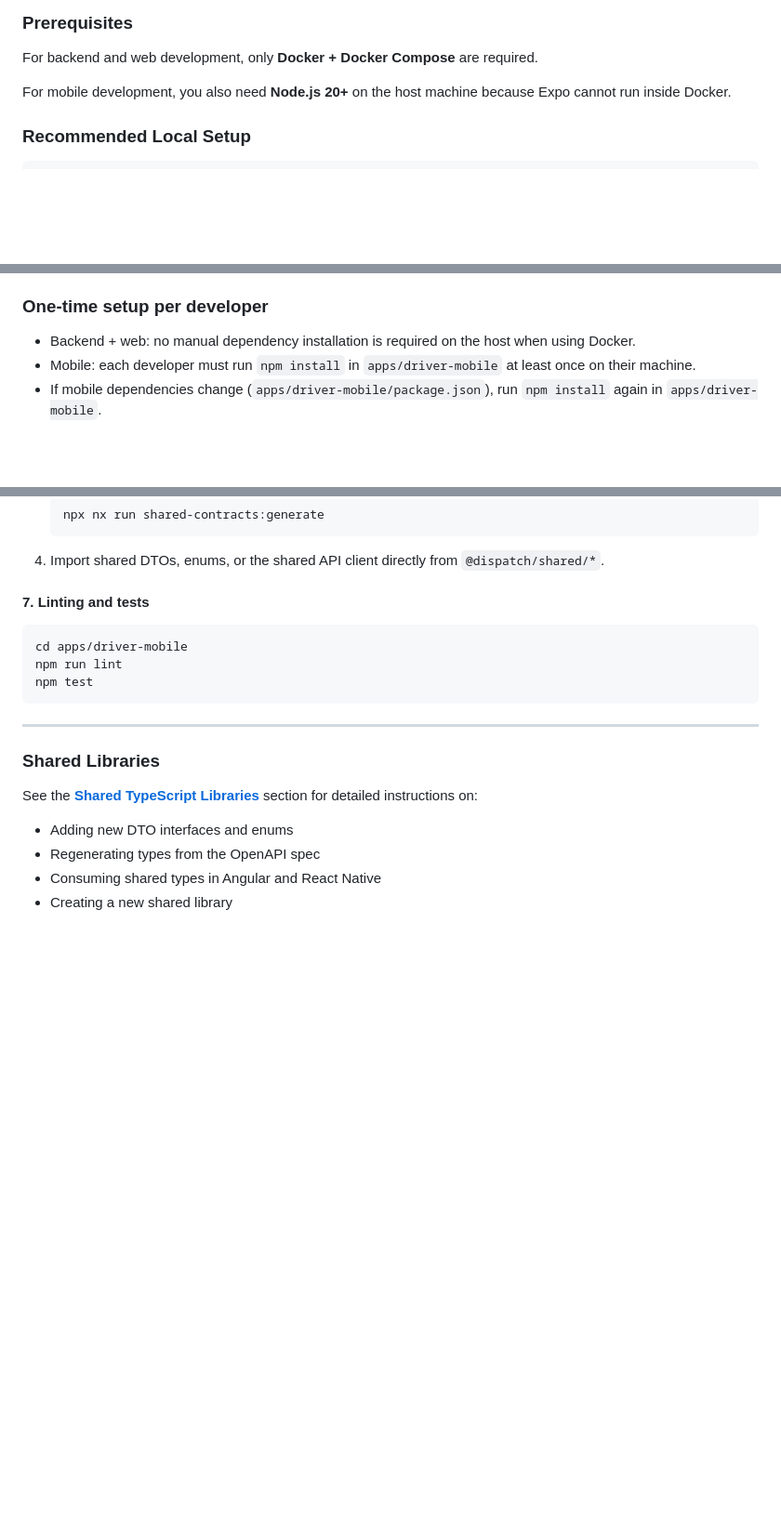
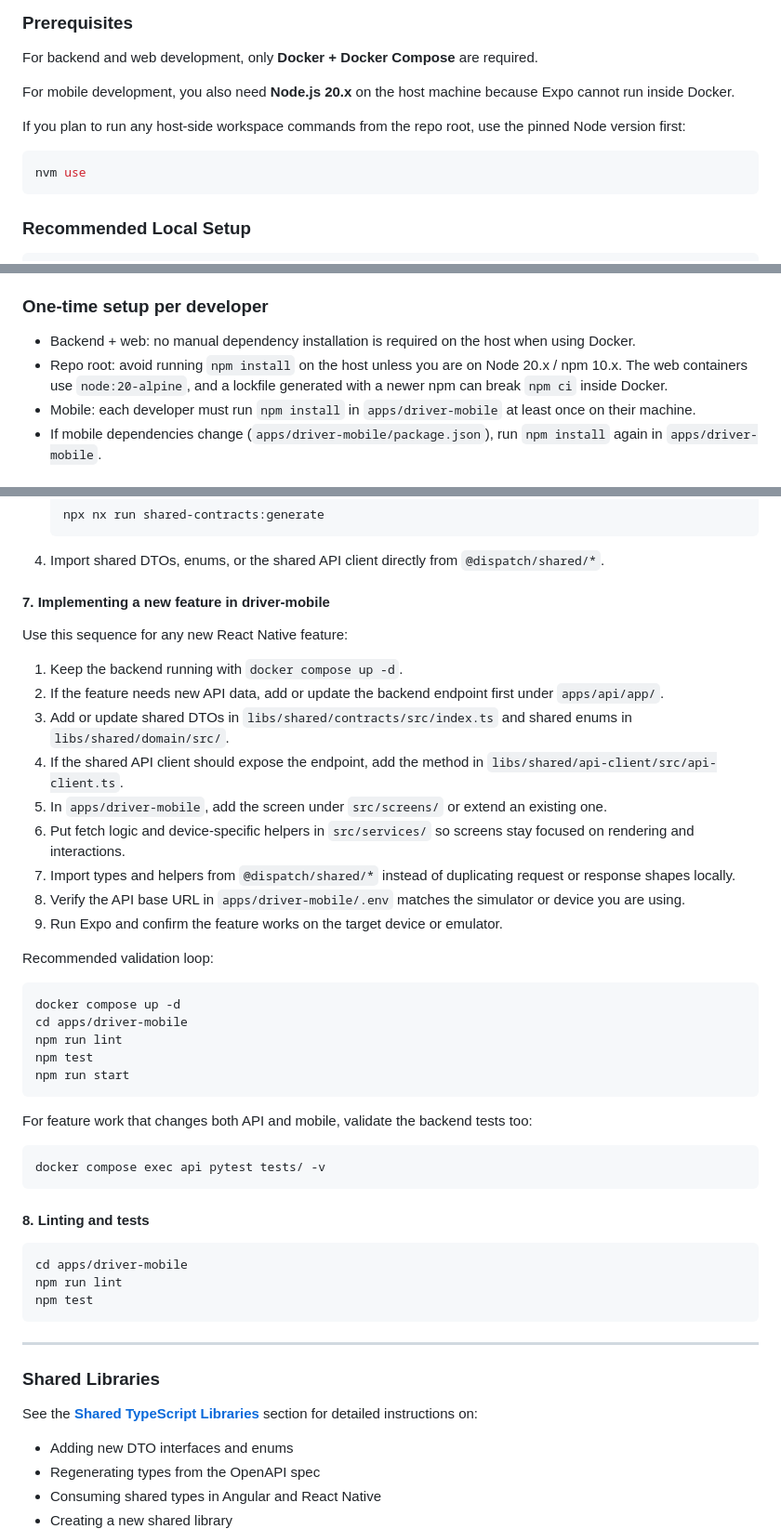
Before and after one commit to ibaslim/dispatch-engine, a Markdown page: README.md, 3 parts joined by grey strips. Shown at 93% size. Drawn GitHub-style; blank space fills up the shorter version.

Commit message:
Infra update 3

````diff
--- a/README.md
+++ b/README.md
@@ -45,7 +45,13 @@ A multi-tenant delivery dispatch system built as an Nx monorepo.
 
 For backend and web development, only **Docker + Docker Compose** are required.
 
-For mobile development, you also need **Node.js 20+** on the host machine because Expo cannot run inside Docker.
+For mobile development, you also need **Node.js 20.x** on the host machine because Expo cannot run inside Docker.
+
+If you plan to run any host-side workspace commands from the repo root, use the pinned Node version first:
+
+```bash
+nvm use
+```
 
 ### Recommended Local Setup
 
@@ -91,6 +97,7 @@ This keeps the common path simple:
 ### One-time setup per developer
 
 - Backend + web: no manual dependency installation is required on the host when using Docker.
+- Repo root: avoid running `npm install` on the host unless you are on Node 20.x / npm 10.x. The web containers use `node:20-alpine`, and a lockfile generated with a newer npm can break `npm ci` inside Docker.
 - Mobile: each developer must run `npm install` in `apps/driver-mobile` at least once on their machine.
 - If mobile dependencies change (`apps/driver-mobile/package.json`), run `npm install` again in `apps/driver-mobile`.
 
@@ -1247,7 +1254,37 @@ The app uses React Native Firebase for FCM push notifications. To enable them:
    ```
 4. Import shared DTOs, enums, or the shared API client directly from `@dispatch/shared/*`.
 
-#### 7. Linting and tests
+#### 7. Implementing a new feature in driver-mobile
+
+Use this sequence for any new React Native feature:
+
+1. Keep the backend running with `docker compose up -d`.
+2. If the feature needs new API data, add or update the backend endpoint first under `apps/api/app/`.
+3. Add or update shared DTOs in `libs/shared/contracts/src/index.ts` and shared enums in `libs/shared/domain/src/`.
+4. If the shared API client should expose the endpoint, add the method in `libs/shared/api-client/src/api-client.ts`.
+5. In `apps/driver-mobile`, add the screen under `src/screens/` or extend an existing one.
+6. Put fetch logic and device-specific helpers in `src/services/` so screens stay focused on rendering and interactions.
+7. Import types and helpers from `@dispatch/shared/*` instead of duplicating request or response shapes locally.
+8. Verify the API base URL in `apps/driver-mobile/.env` matches the simulator or device you are using.
+9. Run Expo and confirm the feature works on the target device or emulator.
+
+Recommended validation loop:
+
+```bash
+docker compose up -d
+cd apps/driver-mobile
+npm run lint
+npm test
+npm run start
+```
+
+For feature work that changes both API and mobile, validate the backend tests too:
+
+```bash
+docker compose exec api pytest tests/ -v
+```
+
+#### 8. Linting and tests
 
 ```bash
 cd apps/driver-mobile
````
Also changed, not shown: other parts of README.md (+1 -1 lines).
